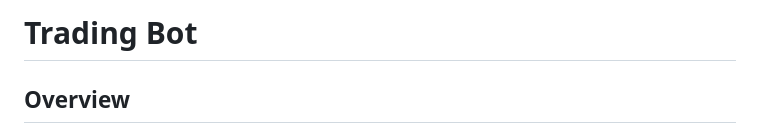
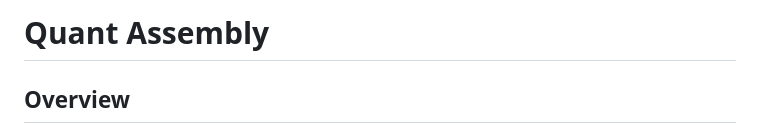
Before and after one commit to adit-hasan-dev/QuantAssembly, a Markdown page: readme.md, the part around the change. Rendered like a GitHub page.

Commit message:
Rename readme title

```diff
--- a/readme.md
+++ b/readme.md
@@ -1,4 +1,4 @@
-# Trading Bot
+# Quant Assembly
 
 ## Overview
 This personal project is a modular trading bot application designed to allow developers to define, test, and execute trading strategies with ease. The current implementation supports integration with the Interactive Brokers (IB) Gateway API for retrieving market data and executing trades, but it can be extended to support other data providers and execution platforms.
```
